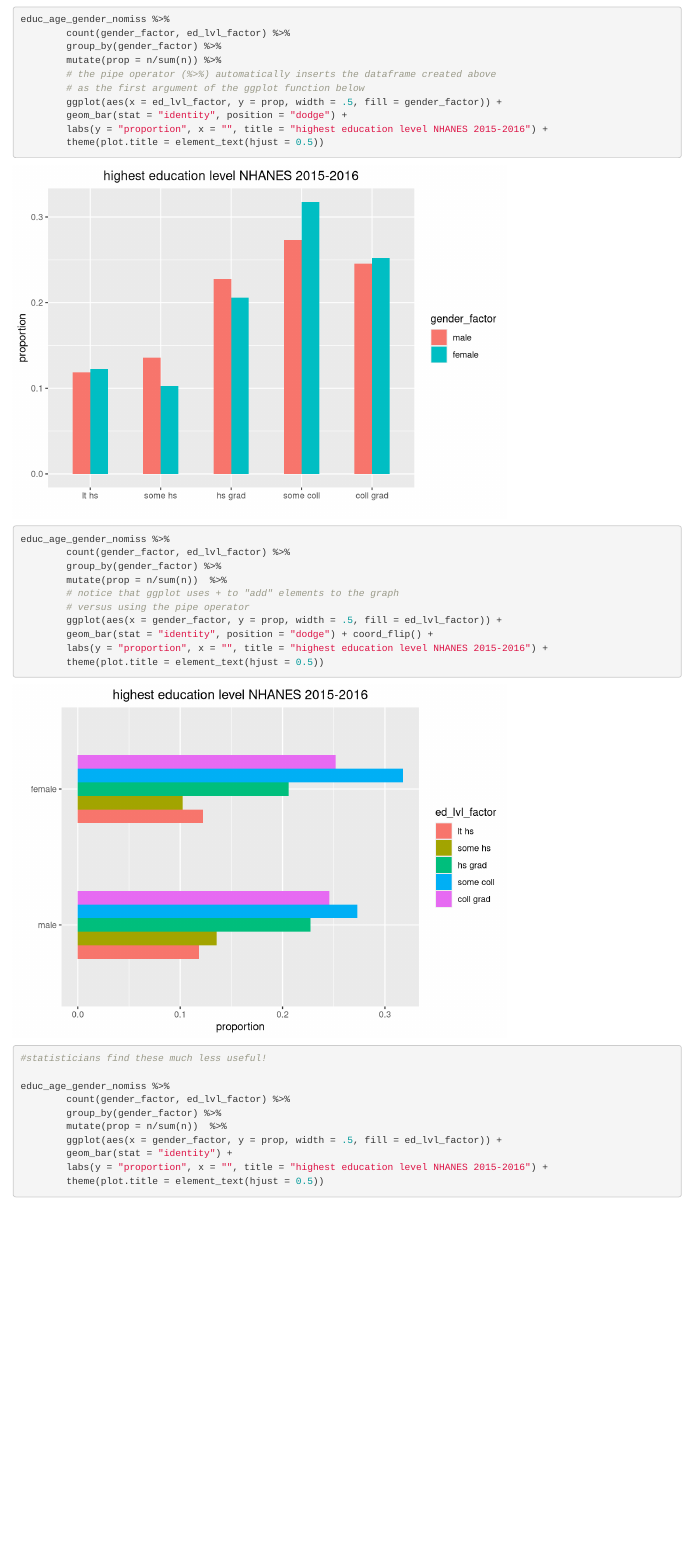
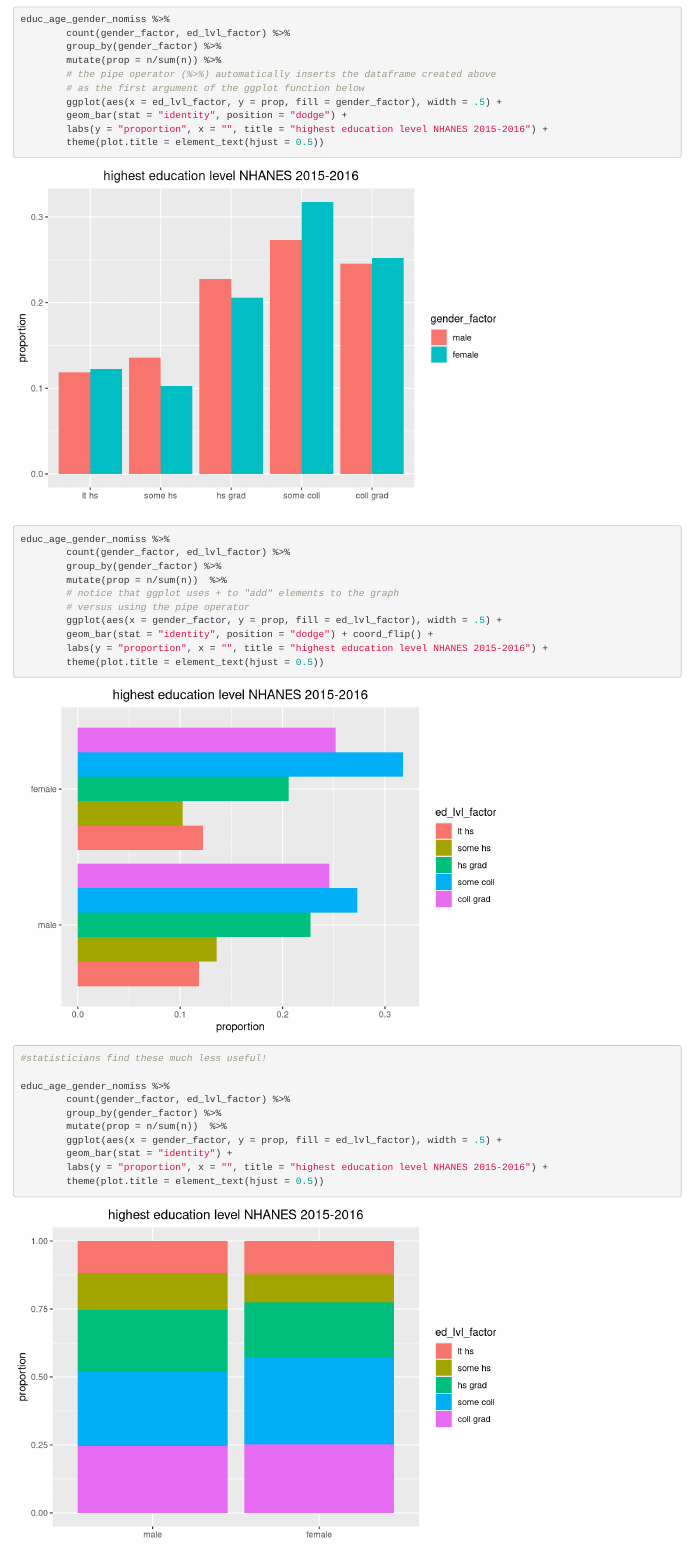
Before and after one commit to geneh0/phw142-sp21, an R Markdown document (optional-materials/week-1/build_cat_bar_charts.Rmd): the page in a window 1100 px wide, from 2620 px down. Rendered offline with R 4.5, knitr and Pandoc, with nearby package versions; drawn as R Markdown's standard HTML page in place of the format the file asks for.

Commit message:
move width out of ggplot aes

```diff
--- a/optional-materials/week-1/build_cat_bar_charts.Rmd
+++ b/optional-materials/week-1/build_cat_bar_charts.Rmd
@@ -70,7 +70,7 @@ educ_age_gender_nomiss %>%
         mutate(prop = n/sum(n)) %>%
         # the pipe operator (%>%) automatically inserts the dataframe created above
         # as the first argument of the ggplot function below
-        ggplot(aes(x = ed_lvl_factor, y = prop, width = .5, fill = gender_factor)) +
+        ggplot(aes(x = ed_lvl_factor, y = prop, fill = gender_factor), width = .5) +
         geom_bar(stat = "identity", position = "dodge") +
         labs(y = "proportion", x = "", title = "highest education level NHANES 2015-2016") +
         theme(plot.title = element_text(hjust = 0.5))
@@ -87,7 +87,7 @@ educ_age_gender_nomiss %>%
         mutate(prop = n/sum(n))  %>%
         # notice that ggplot uses + to "add" elements to the graph
         # versus using the pipe operator
-        ggplot(aes(x = gender_factor, y = prop, width = .5, fill = ed_lvl_factor)) +
+        ggplot(aes(x = gender_factor, y = prop, fill = ed_lvl_factor), width = .5) +
         geom_bar(stat = "identity", position = "dodge") + coord_flip() +
         labs(y = "proportion", x = "", title = "highest education level NHANES 2015-2016") +
         theme(plot.title = element_text(hjust = 0.5))
@@ -102,7 +102,7 @@ educ_age_gender_nomiss %>%
         count(gender_factor, ed_lvl_factor) %>%
         group_by(gender_factor) %>%
         mutate(prop = n/sum(n))  %>%
-        ggplot(aes(x = gender_factor, y = prop, width = .5, fill = ed_lvl_factor)) +
+        ggplot(aes(x = gender_factor, y = prop, fill = ed_lvl_factor), width = .5) +
         geom_bar(stat = "identity") +
         labs(y = "proportion", x = "", title = "highest education level NHANES 2015-2016") +
         theme(plot.title = element_text(hjust = 0.5))
```
